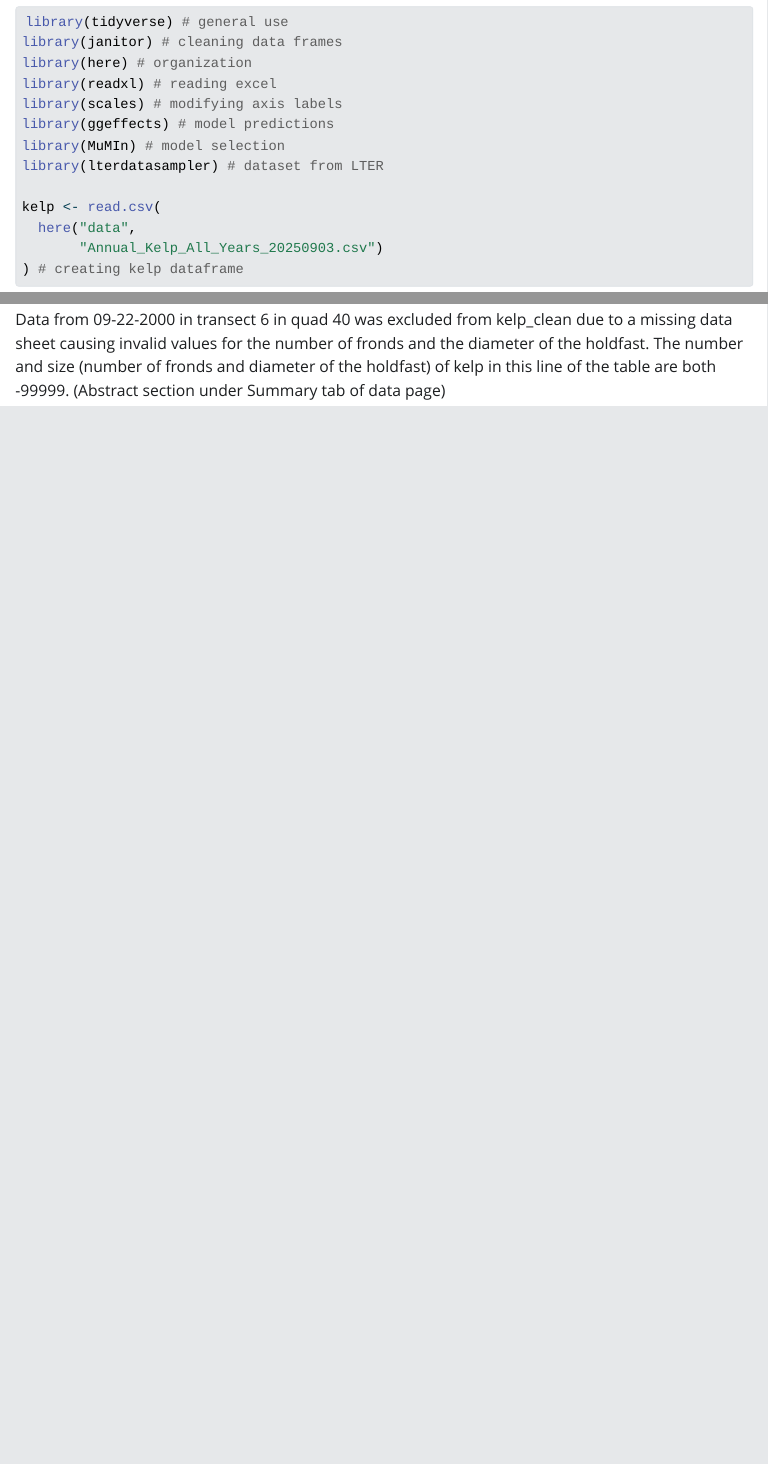
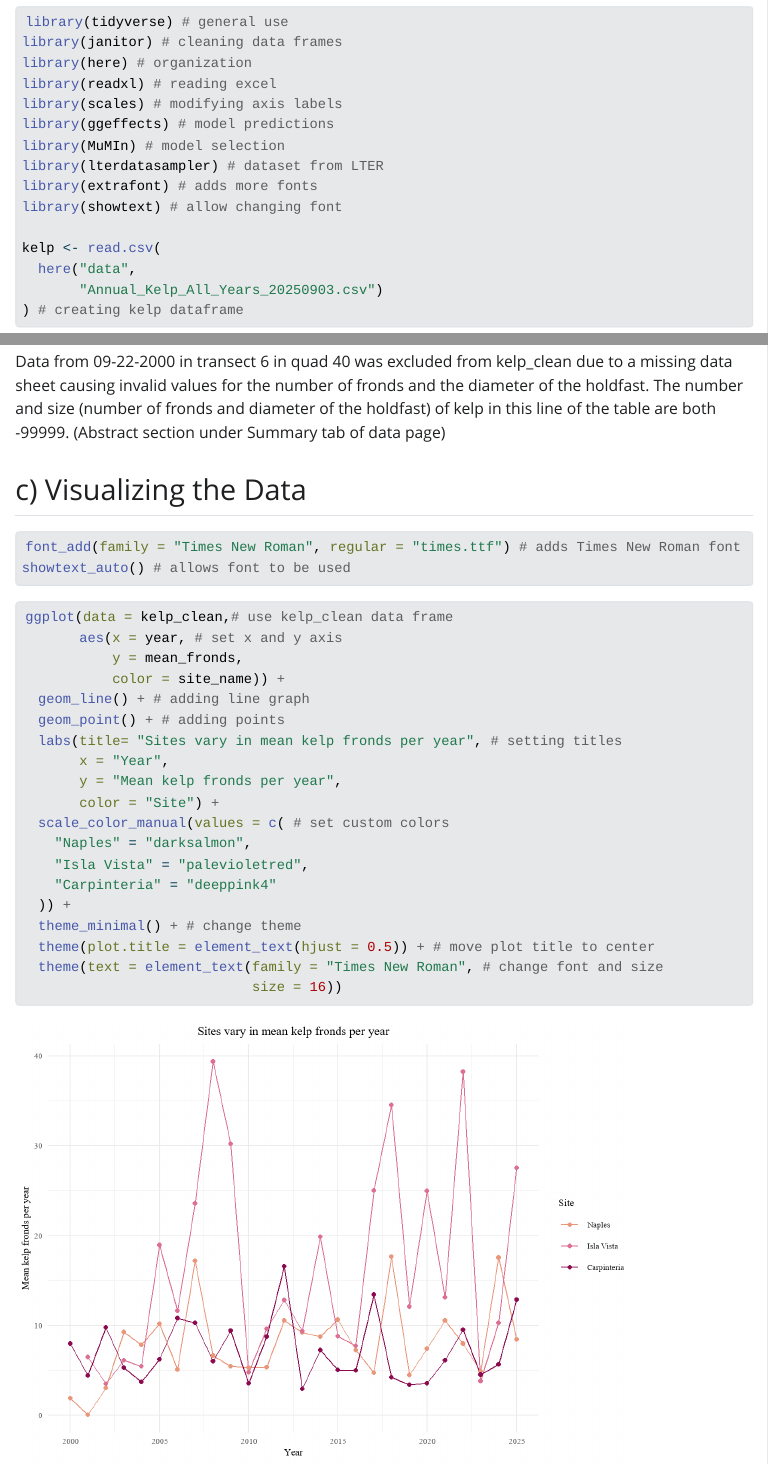
Before and after one commit to valecarov/ENVS-193DS_winter_2026_final, a Quarto document (code/193ds-code.qmd): the page in a window 1100 px wide, from 220 px down, and a second part further down, joined at a grey line. The pictures show the output file code/193ds-code.html that the author committed with the source, opened offline; Quarto's library style sheets are replaced by a plain one without menus; long lines of code are wrapped.

Commit message:
created line graph data visualization and adjusted aesthetics

````diff
--- a/code/193ds-code.qmd
+++ b/code/193ds-code.qmd
@@ -23,6 +23,8 @@ library(scales) # modifying axis labels
 library(ggeffects) # model predictions
 library(MuMIn) # model selection
 library(lterdatasampler) # dataset from LTER
+library(extrafont) # adds more fonts
+library(showtext) # allow changing font
 
 kelp <- read.csv(
   here("data",
@@ -94,3 +96,5 @@ slice_sample(kelp_clean,
 ## b) Understanding the Data
 
 Data from 09-22-2000 in transect 6 in quad 40 was excluded from kelp_clean due to a missing data sheet causing invalid values for the number of fronds and the diameter of the holdfast. The number and size (number of fronds and diameter of the holdfast) of kelp in this line of the table are both -99999. (Abstract section under Summary tab of data page)
+
+## c) Visualizing the Data
@@ -96,0 +105,29 @@ Data from 09-22-2000 in transect 6 in quad 40 was excluded from kelp_clean due t
+font_add(family = "Times New Roman", regular = "times.ttf") # adds Times New Roman font
+showtext_auto() # allows font to be used
+
+```
+
+```{r}
+#| label: line graph
+
+ggplot(data = kelp_clean,# use kelp_clean data frame
+       aes(x = year, # set x and y axis
+           y = mean_fronds,
+           color = site_name)) +
+  geom_line() + # adding line graph
+  geom_point() + # adding points
+  labs(title= "Sites vary in mean kelp fronds per year", # setting titles
+       x = "Year",
+       y = "Mean kelp fronds per year",
+       color = "Site") +
+  scale_color_manual(values = c( # set custom colors
+    "Naples" = "darksalmon",
+    "Isla Vista" = "palevioletred",
+    "Carpinteria" = "deeppink4"
+  )) +
+  theme_minimal() + # change theme
+  theme(plot.title = element_text(hjust = 0.5)) + # move plot title to center
+  theme(text = element_text(family = "Times New Roman", # change font and size
+                            size = 16))
+
+```
````
Also changed, not shown: code/193ds-code.html, code/193ds-code_files/figure-html/line graph-1.png (added), code/193ds-code.qmd (4 more changed lines).
